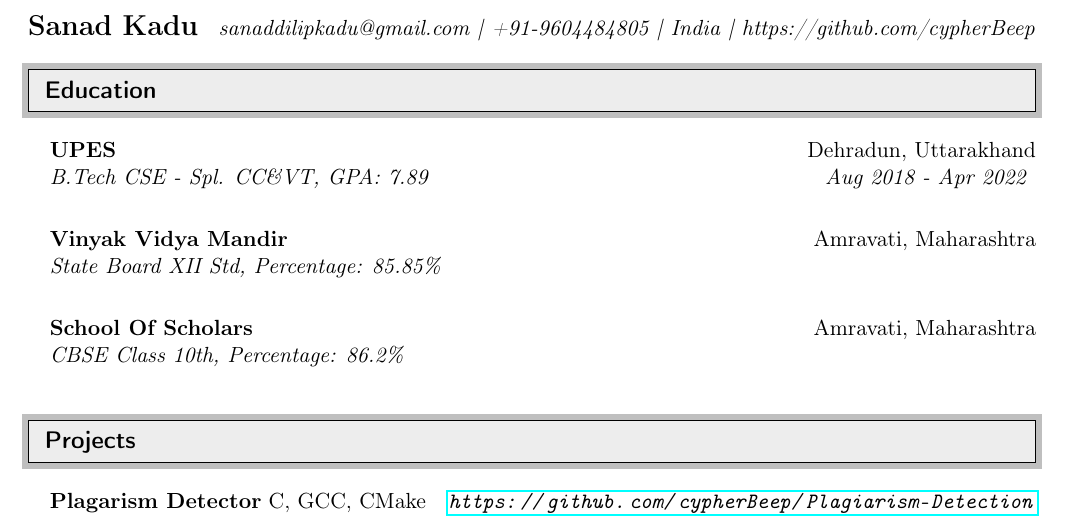
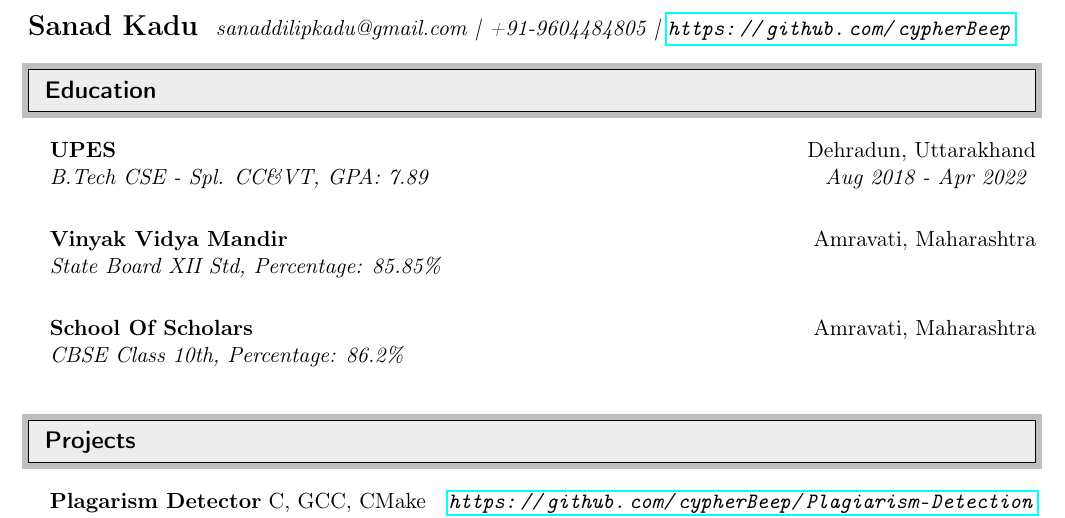
Before and after one commit to cypherBeep/my-resume, a LaTeX CV (resume.tex): part of page 1 of 2, cut at the place of the change. Compiled offline with pdfLaTeX.

```diff
--- a/resume.tex
+++ b/resume.tex
@@ -76,7 +76,7 @@
 % -----------------------------------------------------------
 \begin{document}
 \begin{tabular*}{7in}{l@{\extracolsep{\fill}}r}
-  \textbf{\Large Sanad Kadu} & \textit{sanaddilipkadu@gmail.com | +91-9604484805 | India | https://github.com/cypherBeep}
+  \textbf{\Large Sanad Kadu  }  \textit{sanaddilipkadu@gmail.com | +91-9604484805 | \url{https://github.com/cypherBeep}}
 \end{tabular*}
 %%%%%%%%%%%%%%%%%%%%%%%%%%%%%%
 \resheading{Education}
```
Also changed, not shown: resume.pdf, 2 other files.
